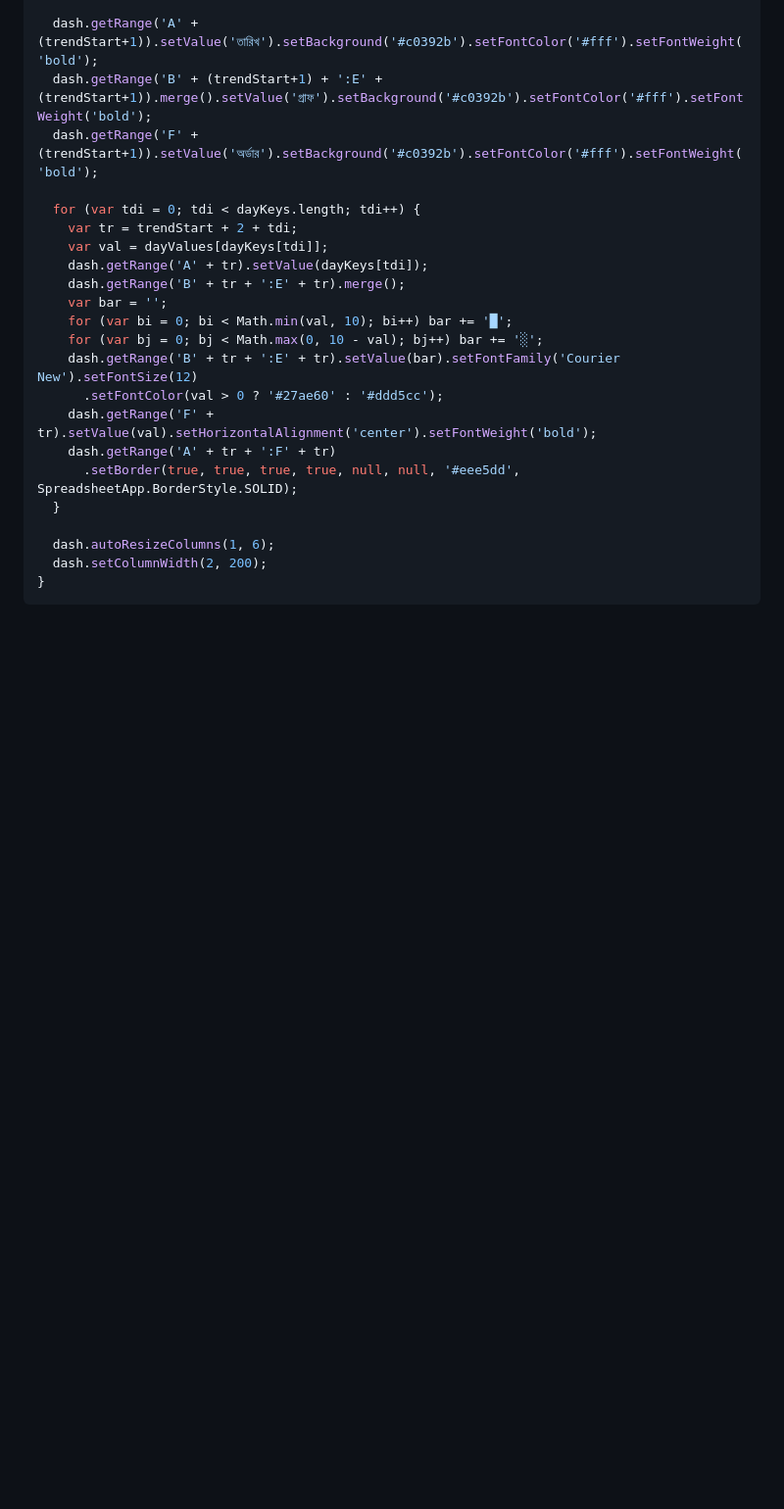
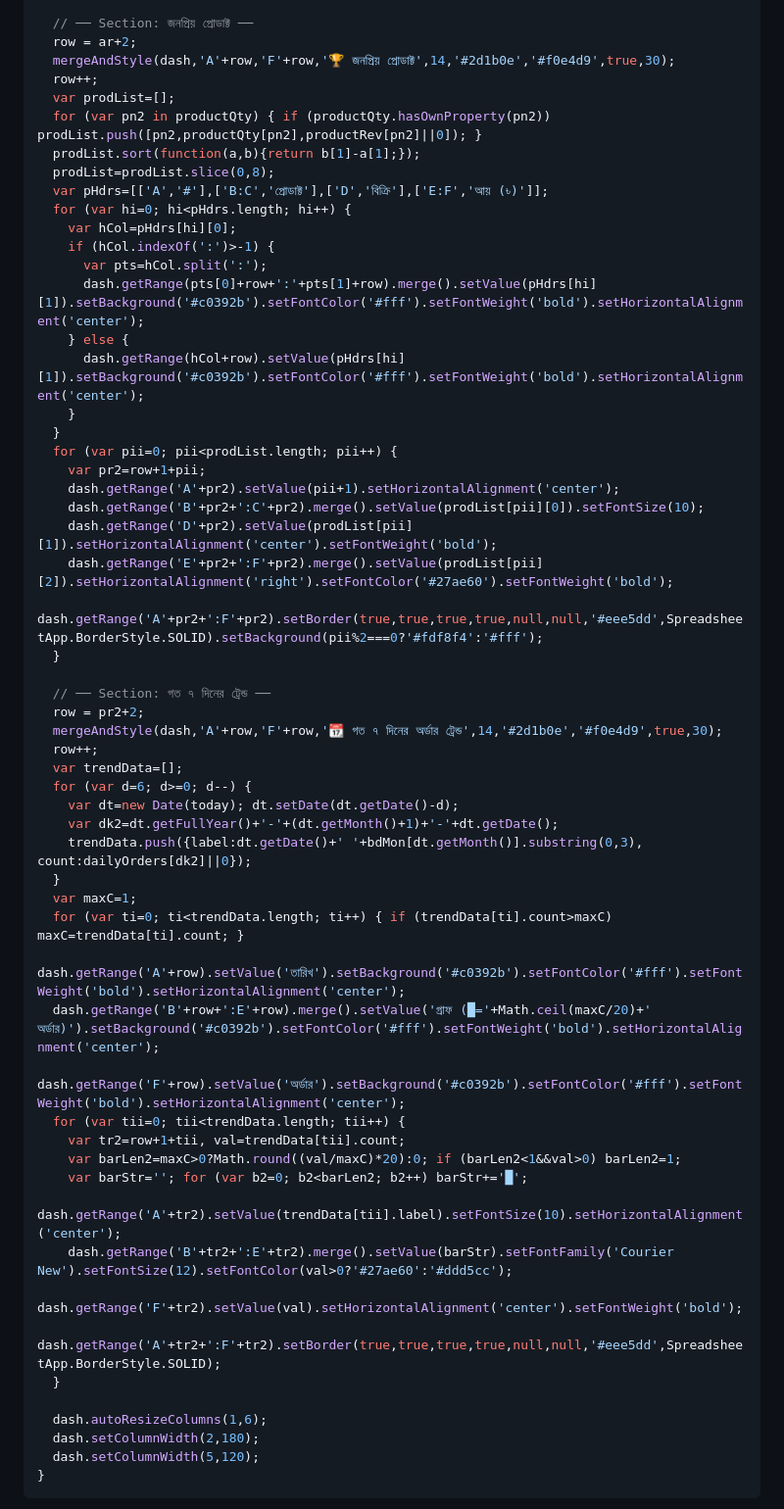
Before and after one commit to NaeemNajm/mrinmoyee, a Markdown page: SETUP.md, the part around one of its changes. Shown at 98% size. Drawn GitHub-style; blank space fills up the shorter version.

````diff
--- a/SETUP.md
+++ b/SETUP.md
@@ -456,26 +478,60 @@ function buildDashboard(dash, orderSheet) {
   }
 
-  dash.getRange('A' + (trendStart+1)).setValue('তারিখ').setBackground('#c0392b').setFontColor('#fff').setFontWeight('bold');
-  dash.getRange('B' + (trendStart+1) + ':E' + (trendStart+1)).merge().setValue('গ্রাফ').setBackground('#c0392b').setFontColor('#fff').setFontWeight('bold');
-  dash.getRange('F' + (trendStart+1)).setValue('অর্ডার').setBackground('#c0392b').setFontColor('#fff').setFontWeight('bold');
-
-  for (var tdi = 0; tdi < dayKeys.length; tdi++) {
-    var tr = trendStart + 2 + tdi;
-    var val = dayValues[dayKeys[tdi]];
-    dash.getRange('A' + tr).setValue(dayKeys[tdi]);
-    dash.getRange('B' + tr + ':E' + tr).merge();
-    var bar = '';
-    for (var bi = 0; bi < Math.min(val, 10); bi++) bar += '█';
-    for (var bj = 0; bj < Math.max(0, 10 - val); bj++) bar += '░';
-    dash.getRange('B' + tr + ':E' + tr).setValue(bar).setFontFamily('Courier New').setFontSize(12)
-      .setFontColor(val > 0 ? '#27ae60' : '#ddd5cc');
-    dash.getRange('F' + tr).setValue(val).setHorizontalAlignment('center').setFontWeight('bold');
-    dash.getRange('A' + tr + ':F' + tr)
-      .setBorder(true, true, true, true, null, null, '#eee5dd', SpreadsheetApp.BorderStyle.SOLID);
+  // ── Section: জনপ্রিয় প্রোডাক্ট ──
+  row = ar+2;
+  mergeAndStyle(dash,'A'+row,'F'+row,'🏆 জনপ্রিয় প্রোডাক্ট',14,'#2d1b0e','#f0e4d9',true,30);
+  row++;
+  var prodList=[];
+  for (var pn2 in productQty) { if (productQty.hasOwnProperty(pn2)) prodList.push([pn2,productQty[pn2],productRev[pn2]||0]); }
+  prodList.sort(function(a,b){return b[1]-a[1];});
+  prodList=prodList.slice(0,8);
+  var pHdrs=[['A','#'],['B:C','প্রোডাক্ট'],['D','বিক্রি'],['E:F','আয় (৳)']];
+  for (var hi=0; hi<pHdrs.length; hi++) {
+    var hCol=pHdrs[hi][0];
+    if (hCol.indexOf(':')>-1) {
+      var pts=hCol.split(':');
+      dash.getRange(pts[0]+row+':'+pts[1]+row).merge().setValue(pHdrs[hi][1]).setBackground('#c0392b').setFontColor('#fff').setFontWeight('bold').setHorizontalAlignment('center');
+    } else {
+      dash.getRange(hCol+row).setValue(pHdrs[hi][1]).setBackground('#c0392b').setFontColor('#fff').setFontWeight('bold').setHorizontalAlignment('center');
+    }
+  }
+  for (var pii=0; pii<prodList.length; pii++) {
+    var pr2=row+1+pii;
+    dash.getRange('A'+pr2).setValue(pii+1).setHorizontalAlignment('center');
+    dash.getRange('B'+pr2+':C'+pr2).merge().setValue(prodList[pii][0]).setFontSize(10);
+    dash.getRange('D'+pr2).setValue(prodList[pii][1]).setHorizontalAlignment('center').setFontWeight('bold');
+    dash.getRange('E'+pr2+':F'+pr2).merge().setValue(prodList[pii][2]).setHorizontalAlignment('right').setFontColor('#27ae60').setFontWeight('bold');
+    dash.getRange('A'+pr2+':F'+pr2).setBorder(true,true,true,true,null,null,'#eee5dd',SpreadsheetApp.BorderStyle.SOLID).setBackground(pii%2===0?'#fdf8f4':'#fff');
   }
 
-  dash.autoResizeColumns(1, 6);
-  dash.setColumnWidth(2, 200);
+  // ── Section: গত ৭ দিনের ট্রেন্ড ──
+  row = pr2+2;
+  mergeAndStyle(dash,'A'+row,'F'+row,'📆 গত ৭ দিনের অর্ডার ট্রেন্ড',14,'#2d1b0e','#f0e4d9',true,30);
+  row++;
+  var trendData=[];
+  for (var d=6; d>=0; d--) {
+    var dt=new Date(today); dt.setDate(dt.getDate()-d);
+    var dk2=dt.getFullYear()+'-'+(dt.getMonth()+1)+'-'+dt.getDate();
+    trendData.push({label:dt.getDate()+' '+bdMon[dt.getMonth()].substring(0,3), count:dailyOrders[dk2]||0});
+  }
+  var maxC=1;
+  for (var ti=0; ti<trendData.length; ti++) { if (trendData[ti].count>maxC) maxC=trendData[ti].count; }
+  dash.getRange('A'+row).setValue('তারিখ').setBackground('#c0392b').setFontColor('#fff').setFontWeight('bold').setHorizontalAlignment('center');
+  dash.getRange('B'+row+':E'+row).merge().setValue('গ্রাফ (█='+Math.ceil(maxC/20)+' অর্ডার)').setBackground('#c0392b').setFontColor('#fff').setFontWeight('bold').setHorizontalAlignment('center');
+  dash.getRange('F'+row).setValue('অর্ডার').setBackground('#c0392b').setFontColor('#fff').setFontWeight('bold').setHorizontalAlignment('center');
+  for (var tii=0; tii<trendData.length; tii++) {
+    var tr2=row+1+tii, val=trendData[tii].count;
+    var barLen2=maxC>0?Math.round((val/maxC)*20):0; if (barLen2<1&&val>0) barLen2=1;
+    var barStr=''; for (var b2=0; b2<barLen2; b2++) barStr+='█';
+    dash.getRange('A'+tr2).setValue(trendData[tii].label).setFontSize(10).setHorizontalAlignment('center');
+    dash.getRange('B'+tr2+':E'+tr2).merge().setValue(barStr).setFontFamily('Courier New').setFontSize(12).setFontColor(val>0?'#27ae60':'#ddd5cc');
+    dash.getRange('F'+tr2).setValue(val).setHorizontalAlignment('center').setFontWeight('bold');
+    dash.getRange('A'+tr2+':F'+tr2).setBorder(true,true,true,true,null,null,'#eee5dd',SpreadsheetApp.BorderStyle.SOLID);
+  }
+
+  dash.autoResizeColumns(1,6);
+  dash.setColumnWidth(2,180);
+  dash.setColumnWidth(5,120);
 }
 ```
 
````
Also changed, not shown: other parts of SETUP.md (+108 -86 lines).
